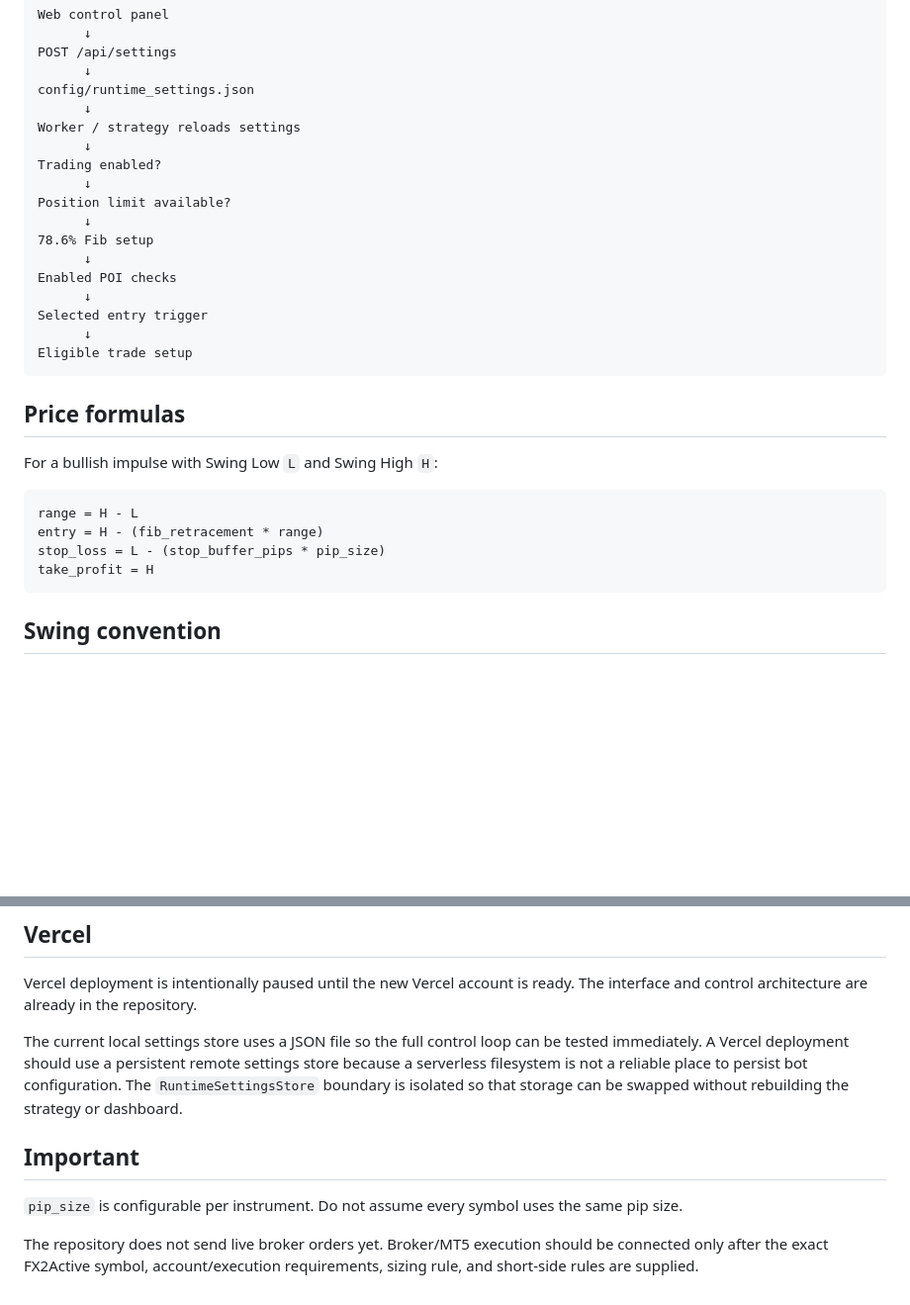
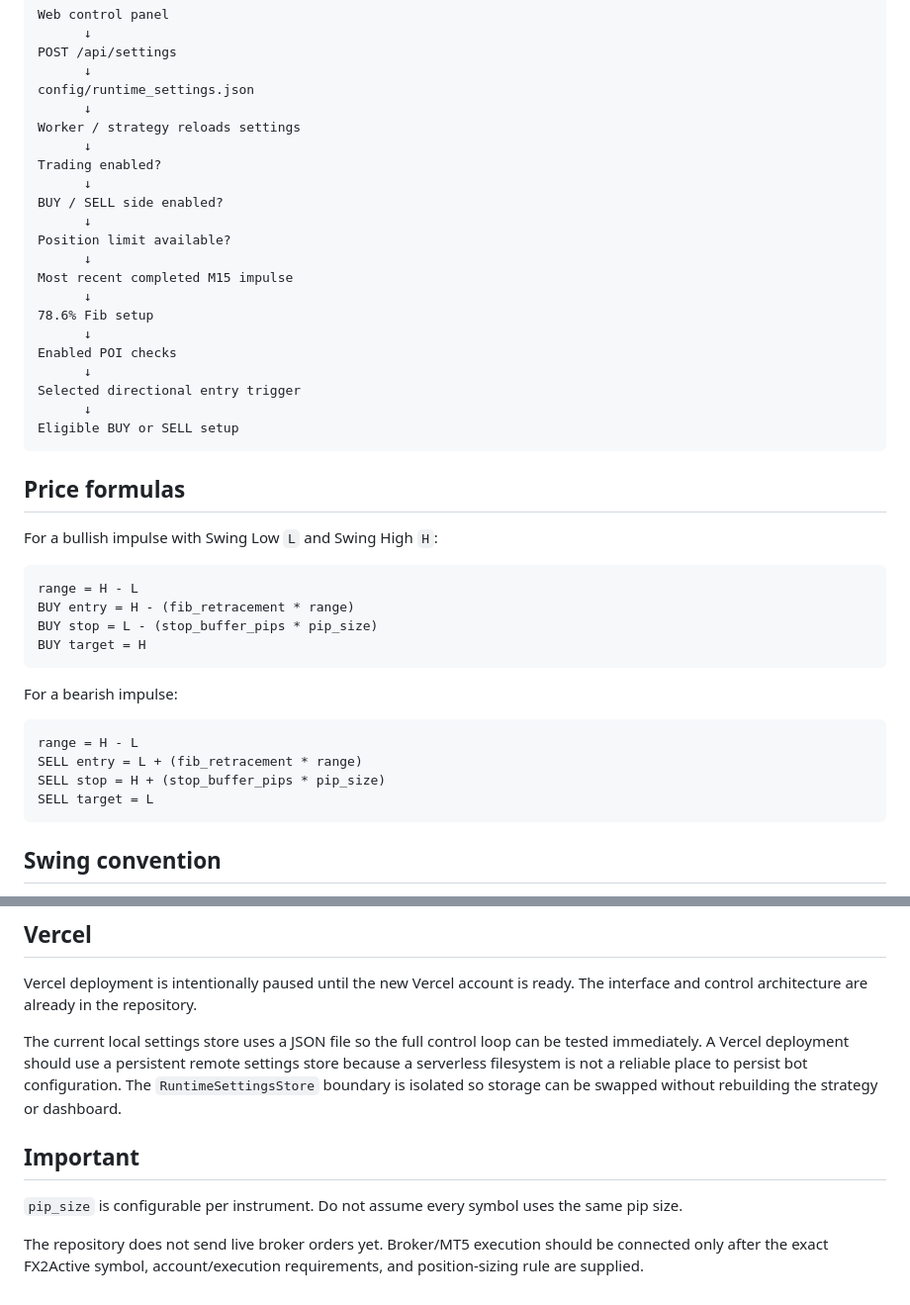
Before and after one commit to coco975/trading-assistant-fx2active, a Markdown page: README.md, 2 parts joined by grey strips. Shown at 99% size. Rendered like a GitHub page; blank space fills up the shorter version.

````diff
--- a/README.md
+++ b/README.md
@@ -65,15 +96,19 @@ Worker / strategy reloads settings
       ↓
 Trading enabled?
       ↓
+BUY / SELL side enabled?
+      ↓
 Position limit available?
+      ↓
+Most recent completed M15 impulse
       ↓
 78.6% Fib setup
       ↓
 Enabled POI checks
       ↓
-Selected entry trigger
+Selected directional entry trigger
       ↓
-Eligible trade setup
+Eligible BUY or SELL setup
 ```
 
 ## Price formulas
@@ -82,9 +117,18 @@ For a bullish impulse with Swing Low `L` and Swing High `H`:
 
 ```text
 range = H - L
-entry = H - (fib_retracement * range)
-stop_loss = L - (stop_buffer_pips * pip_size)
-take_profit = H
+BUY entry = H - (fib_retracement * range)
+BUY stop = L - (stop_buffer_pips * pip_size)
+BUY target = H
+```
+
+For a bearish impulse:
+
+```text
+range = H - L
+SELL entry = L + (fib_retracement * range)
+SELL stop = H + (stop_buffer_pips * pip_size)
+SELL target = L
 ```
 
 ## Swing convention
@@ -114,10 +158,10 @@ http://127.0.0.1:8080
 
 Vercel deployment is intentionally paused until the new Vercel account is ready. The interface and control architecture are already in the repository.
 
-The current local settings store uses a JSON file so the full control loop can be tested immediately. A Vercel deployment should use a persistent remote settings store because a serverless filesystem is not a reliable place to persist bot configuration. The `RuntimeSettingsStore` boundary is isolated so that storage can be swapped without rebuilding the strategy or dashboard.
+The current local settings store uses a JSON file so the full control loop can be tested immediately. A Vercel deployment should use a persistent remote settings store because a serverless filesystem is not a reliable place to persist bot configuration. The `RuntimeSettingsStore` boundary is isolated so storage can be swapped without rebuilding the strategy or dashboard.
 
 ## Important
 
 `pip_size` is configurable per instrument. Do not assume every symbol uses the same pip size.
 
-The repository does not send live broker orders yet. Broker/MT5 execution should be connected only after the exact FX2Active symbol, account/execution requirements, sizing rule, and short-side rules are supplied.
+The repository does not send live broker orders yet. Broker/MT5 execution should be connected only after the exact FX2Active symbol, account/execution requirements, and position-sizing rule are supplied.
````
Also changed, not shown: other parts of README.md (+41 -10 lines).
